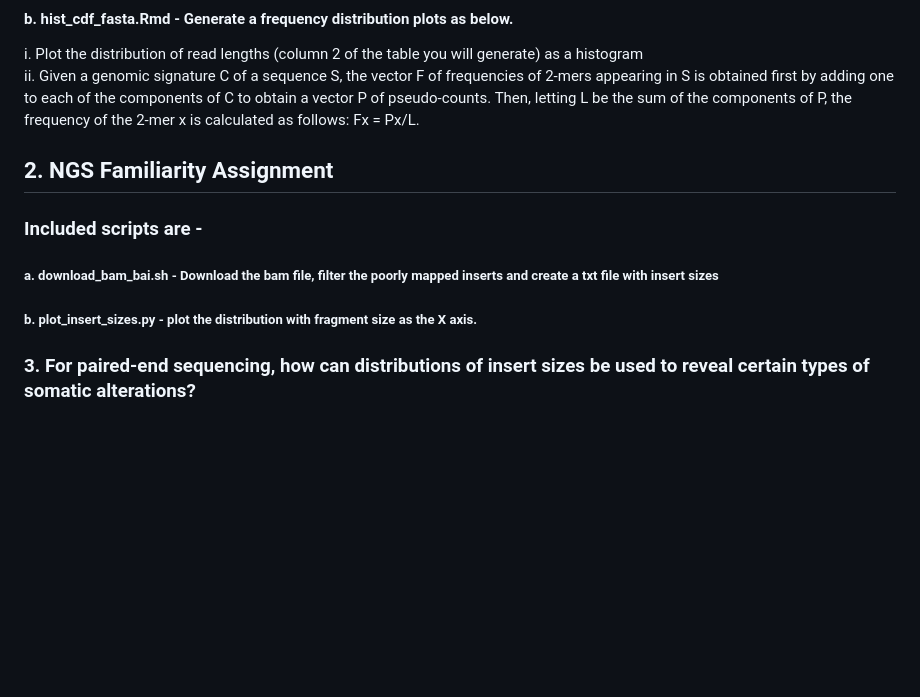
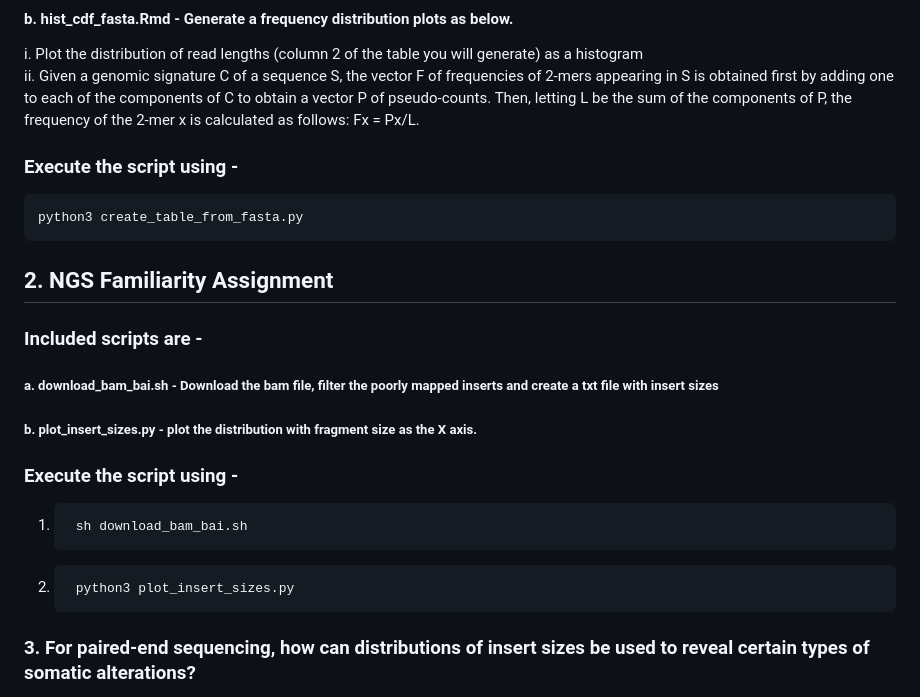
Before and after one commit to Valisha/Sequencing_Analysis_HaLab, a Markdown page: README.md, the part around the change. Drawn GitHub-style; blank space fills up the shorter version.

```diff
--- a/README.md
+++ b/README.md
@@ -15,12 +15,18 @@
    i. Plot the distribution of read lengths (column 2 of the table you will generate) as a histogram
    ii. Given a genomic signature C of a sequence S, the vector F of frequencies of 2-mers appearing in S is obtained first by adding one to each of the components of C to obtain a vector P of pseudo-counts. Then, letting L be the sum of the components of P, the frequency of the 2-mer x is calculated as follows: Fx = Px/L.
 
+### Execute the script using -
+	python3 create_table_from_fasta.py
 
 ## 2. NGS Familiarity Assignment
 
 ### Included scripts are -
 ##### a. download_bam_bai.sh - Download the bam file, filter the poorly mapped inserts and create a txt file with insert sizes
 ##### b. plot_insert_sizes.py - plot the distribution with fragment size as the X axis.
+
+### Execute the script using -
+1. 		sh download_bam_bai.sh
+2.		python3 plot_insert_sizes.py
 
 ### 3. For paired-end sequencing, how can distributions of insert sizes be used to reveal certain types of somatic alterations?
 In paired-end sequencing, insert size distributions provide valuable insights into the structure of the sequenced genome. Variations in these distributions can indicate specific types of somatic alterations:
```
